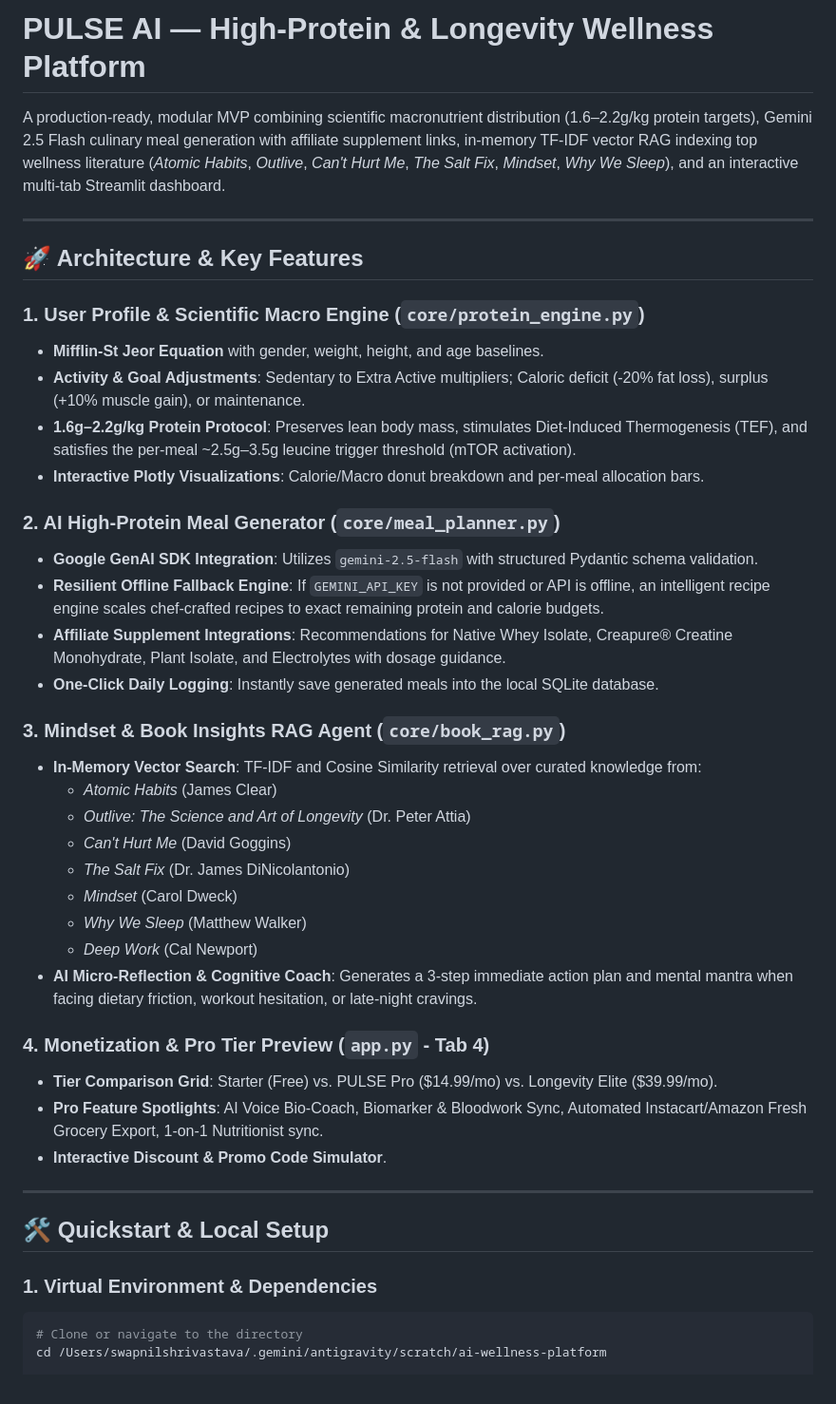
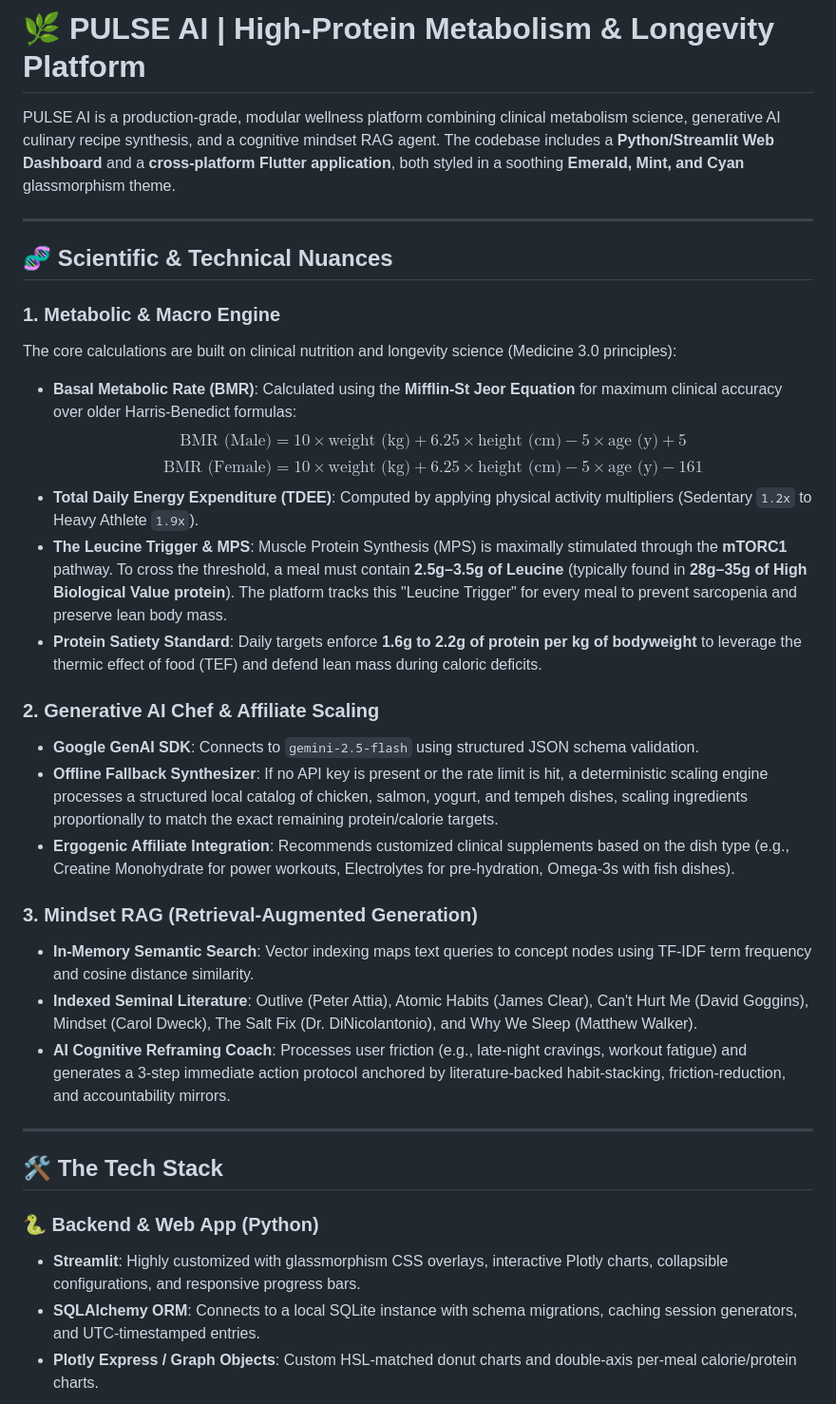
Before and after one commit to swapnil2220/ai-wellness-platform, a Markdown page: README.md, the part around one of its changes. Shown at 95% size. Drawn GitHub-style.

Commit message:
Docs: Update README.md with detailed tech stack and longevity science specs

````diff
--- a/README.md
+++ b/README.md
@@ -1,45 +1,36 @@
-# PULSE AI — High-Protein & Longevity Wellness Platform
+# 🌿 PULSE AI | High-Protein Metabolism & Longevity Platform
 
-A production-ready, modular MVP combining scientific macronutrient distribution (1.6–2.2g/kg protein targets), Gemini 2.5 Flash culinary meal generation with affiliate supplement links, in-memory TF-IDF vector RAG indexing top wellness literature (*Atomic Habits*, *Outlive*, *Can't Hurt Me*, *The Salt Fix*, *Mindset*, *Why We Sleep*), and an interactive multi-tab Streamlit dashboard.
+PULSE AI is a production-grade, modular wellness platform combining clinical metabolism science, generative AI culinary recipe synthesis, and a cognitive mindset RAG agent. The codebase includes a **Python/Streamlit Web Dashboard** and a **cross-platform Flutter application**, both styled in a soothing **Emerald, Mint, and Cyan** glassmorphism theme.
 
 ---
 
-## 🚀 Architecture & Key Features
+## 🧬 Scientific & Technical Nuances
 
-### 1. User Profile & Scientific Macro Engine (`core/protein_engine.py`)
-- **Mifflin-St Jeor Equation** with gender, weight, height, and age baselines.
-- **Activity & Goal Adjustments**: Sedentary to Extra Active multipliers; Caloric deficit (-20% fat loss), surplus (+10% muscle gain), or maintenance.
-- **1.6g–2.2g/kg Protein Protocol**: Preserves lean body mass, stimulates Diet-Induced Thermogenesis (TEF), and satisfies the per-meal ~2.5g–3.5g leucine trigger threshold (mTOR activation).
-- **Interactive Plotly Visualizations**: Calorie/Macro donut breakdown and per-meal allocation bars.
+### 1. Metabolic & Macro Engine
+The core calculations are built on clinical nutrition and longevity science (Medicine 3.0 principles):
+*   **Basal Metabolic Rate (BMR)**: Calculated using the **Mifflin-St Jeor Equation** for maximum clinical accuracy over older Harris-Benedict formulas:
+    $$\text{BMR (Male)} = 10 \times \text{weight (kg)} + 6.25 \times \text{height (cm)} - 5 \times \text{age (y)} + 5$$
+    $$\text{BMR (Female)} = 10 \times \text{weight (kg)} + 6.25 \times \text{height (cm)} - 5 \times \text{age (y)} - 161$$
+*   **Total Daily Energy Expenditure (TDEE)**: Computed by applying physical activity multipliers (Sedentary `1.2x` to Heavy Athlete `1.9x`).
+*   **The Leucine Trigger & MPS**: Muscle Protein Synthesis (MPS) is maximally stimulated through the **mTORC1** pathway. To cross the threshold, a meal must contain **2.5g–3.5g of Leucine** (typically found in **28g–35g of High Biological Value protein**). The platform tracks this "Leucine Trigger" for every meal to prevent sarcopenia and preserve lean body mass.
+*   **Protein Satiety Standard**: Daily targets enforce **1.6g to 2.2g of protein per kg of bodyweight** to leverage the thermic effect of food (TEF) and defend lean mass during caloric deficits.
 
-### 2. AI High-Protein Meal Generator (`core/meal_planner.py`)
-- **Google GenAI SDK Integration**: Utilizes `gemini-2.5-flash` with structured Pydantic schema validation.
-- **Resilient Offline Fallback Engine**: If `GEMINI_API_KEY` is not provided or API is offline, an intelligent recipe engine scales chef-crafted recipes to exact remaining protein and calorie budgets.
-- **Affiliate Supplement Integrations**: Recommendations for Native Whey Isolate, Creapure® Creatine Monohydrate, Plant Isolate, and Electrolytes with dosage guidance.
-- **One-Click Daily Logging**: Instantly save generated meals into the local SQLite database.
+### 2. Generative AI Chef & Affiliate Scaling
+*   **Google GenAI SDK**: Connects to `gemini-2.5-flash` using structured JSON schema validation.
+*   **Offline Fallback Synthesizer**: If no API key is present or the rate limit is hit, a deterministic scaling engine processes a structured local catalog of chicken, salmon, yogurt, and tempeh dishes, scaling ingredients proportionally to match the exact remaining protein/calorie targets.
+*   **Ergogenic Affiliate Integration**: Recommends customized clinical supplements based on the dish type (e.g., Creatine Monohydrate for power workouts, Electrolytes for pre-hydration, Omega-3s with fish dishes).
 
-### 3. Mindset & Book Insights RAG Agent (`core/book_rag.py`)
-- **In-Memory Vector Search**: TF-IDF and Cosine Similarity retrieval over curated knowledge from:
-  - *Atomic Habits* (James Clear)
-  - *Outlive: The Science and Art of Longevity* (Dr. Peter Attia)
-  - *Can't Hurt Me* (David Goggins)
-  - *The Salt Fix* (Dr. James DiNicolantonio)
-  - *Mindset* (Carol Dweck)
-  - *Why We Sleep* (Matthew Walker)
-  - *Deep Work* (Cal Newport)
-- **AI Micro-Reflection & Cognitive Coach**: Generates a 3-step immediate action plan and mental mantra when facing dietary friction, workout hesitation, or late-night cravings.
-
-### 4. Monetization & Pro Tier Preview (`app.py` - Tab 4)
-- **Tier Comparison Grid**: Starter (Free) vs. PULSE Pro ($14.99/mo) vs. Longevity Elite ($39.99/mo).
-- **Pro Feature Spotlights**: AI Voice Bio-Coach, Biomarker & Bloodwork Sync, Automated Instacart/Amazon Fresh Grocery Export, 1-on-1 Nutritionist sync.
-- **Interactive Discount & Promo Code Simulator**.
+### 3. Mindset RAG (Retrieval-Augmented Generation)
+*   **In-Memory Semantic Search**: Vector indexing maps text queries to concept nodes using TF-IDF term frequency and cosine distance similarity.
+*   **Indexed Seminal Literature**: Outlive (Peter Attia), Atomic Habits (James Clear), Can't Hurt Me (David Goggins), Mindset (Carol Dweck), The Salt Fix (Dr. DiNicolantonio), and Why We Sleep (Matthew Walker).
+*   **AI Cognitive Reframing Coach**: Processes user friction (e.g., late-night cravings, workout fatigue) and generates a 3-step immediate action protocol anchored by literature-backed habit-stacking, friction-reduction, and accountability mirrors.
 
 ---
 
-## 🛠️ Quickstart & Local Setup
+## 🛠️ The Tech Stack
 
-### 1. Virtual Environment & Dependencies
-```bash
-# Clone or navigate to the directory
-cd /Users/swapnilshrivastava/.gemini/antigravity/scratch/ai-wellness-platform
+### 🐍 Backend & Web App (Python)
+*   **Streamlit**: Highly customized with glassmorphism CSS overlays, interactive Plotly charts, collapsible configurations, and responsive progress bars.
+*   **SQLAlchemy ORM**: Connects to a local SQLite instance with schema migrations, caching session generators, and UTC-timestamped entries.
+*   **Plotly Express / Graph Objects**: Custom HSL-matched donut charts and double-axis per-meal calorie/protein charts.
 
````
Also changed, not shown: other parts of README.md (+67 -40 lines).
